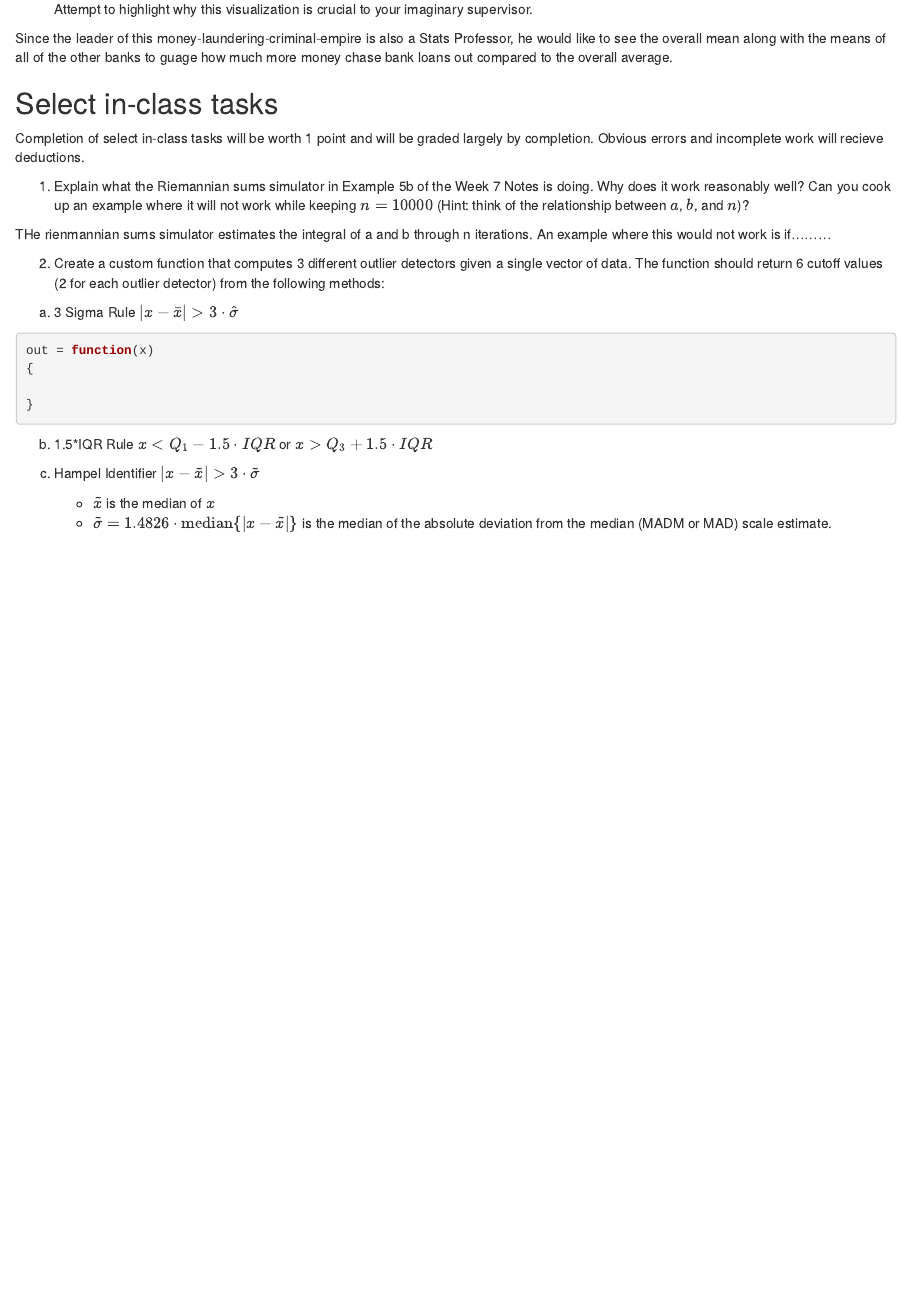
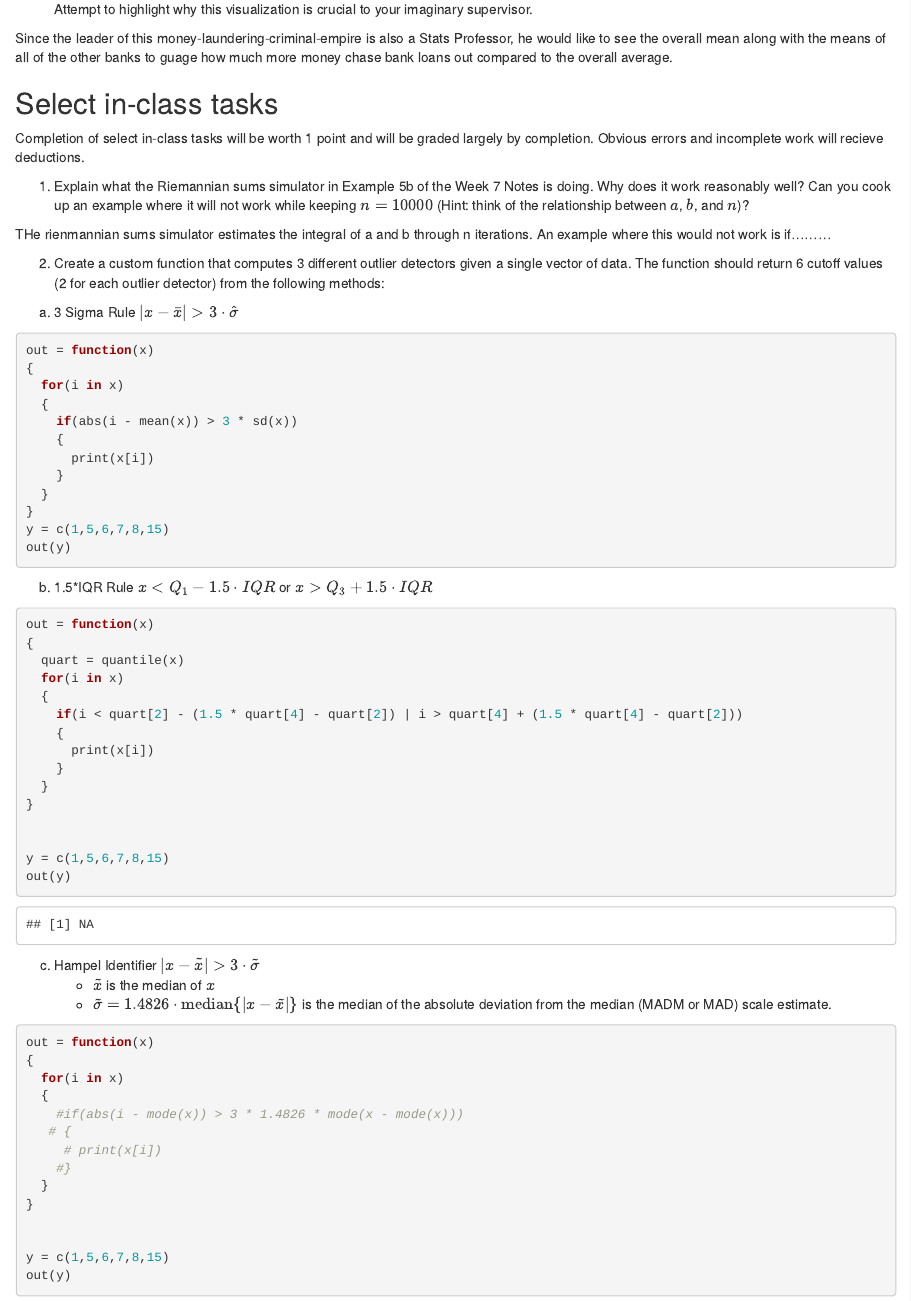
Before and after one commit to AndrewManukov/Stat385, an R Markdown document (homework/HW4/Andro_Manukov_HW4.Rmd): the page in a window 1100 px wide, from 12220 px down. Rendered offline with R 4.5, knitr and Pandoc, with nearby package versions; some code elsewhere in the file could not run offline.

Commit message:
Update Andro_Manukov_HW4.Rmd

````diff
--- a/homework/HW4/Andro_Manukov_HW4.Rmd
+++ b/homework/HW4/Andro_Manukov_HW4.Rmd
@@ -340,13 +340,54 @@ a. 3 Sigma Rule $|x-\bar{x}|>3 \cdot \hat{\sigma}$
 ```{r}
 out = function(x)
 {
+  for(i in x)
+  {
+    if(abs(i - mean(x)) > 3 * sd(x))
+    {
+      print(x[i])
+    }
+  }
+}
+y = c(1,5,6,7,8,15)
+out(y)
+```
+b. 1.5*IQR Rule $x<Q_1-1.5\cdot IQR$ or $x>Q_3+1.5 \cdot IQR$
 
+```{r}
+out = function(x)
+{
+  quart = quantile(x)
+  for(i in x)
+  {
+    if(i < quart[2] - (1.5 * quart[4] - quart[2]) | i > quart[4] + (1.5 * quart[4] - quart[2]))
+    {
+      print(x[i])
+    }
+  }
 }
-```
 
 
-b. 1.5*IQR Rule $x<Q_1-1.5\cdot IQR$ or $x>Q_3+1.5 \cdot IQR$
+y = c(1,5,6,7,8,15)
+out(y)
+```
 
 c. Hampel Identifier $|x-\tilde{x}|> 3 \cdot \tilde{\sigma}$
       - $\tilde{x}$ is the median of $x$
       - $\tilde{\sigma}=1.4826 \cdot \textrm{median}\{|x-\tilde{x}|\}$ is the median of the absolute deviation from the median (MADM or MAD) scale estimate.
+
+```{r}
+out = function(x)
+{
+  for(i in x)
+  {
+    #if(abs(i - mode(x)) > 3 * 1.4826 * mode(x - mode(x)))
+   # {
+     # print(x[i])
+    #}
+  }
+}
+
+
+y = c(1,5,6,7,8,15)
+out(y)
+```
````
